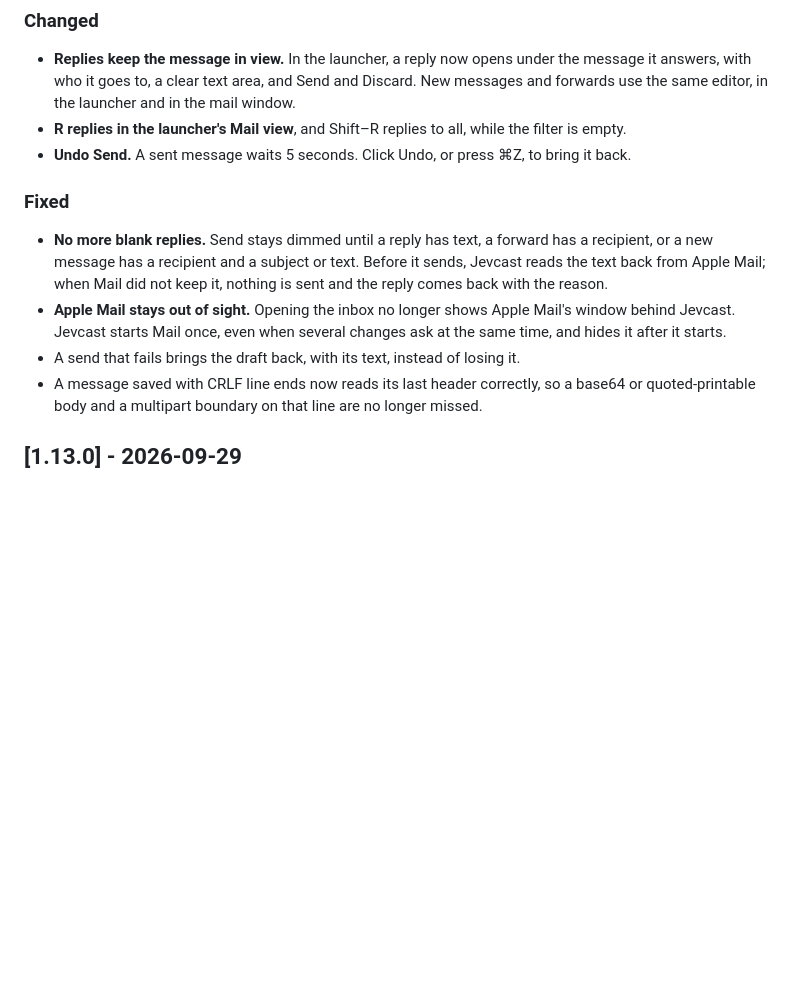
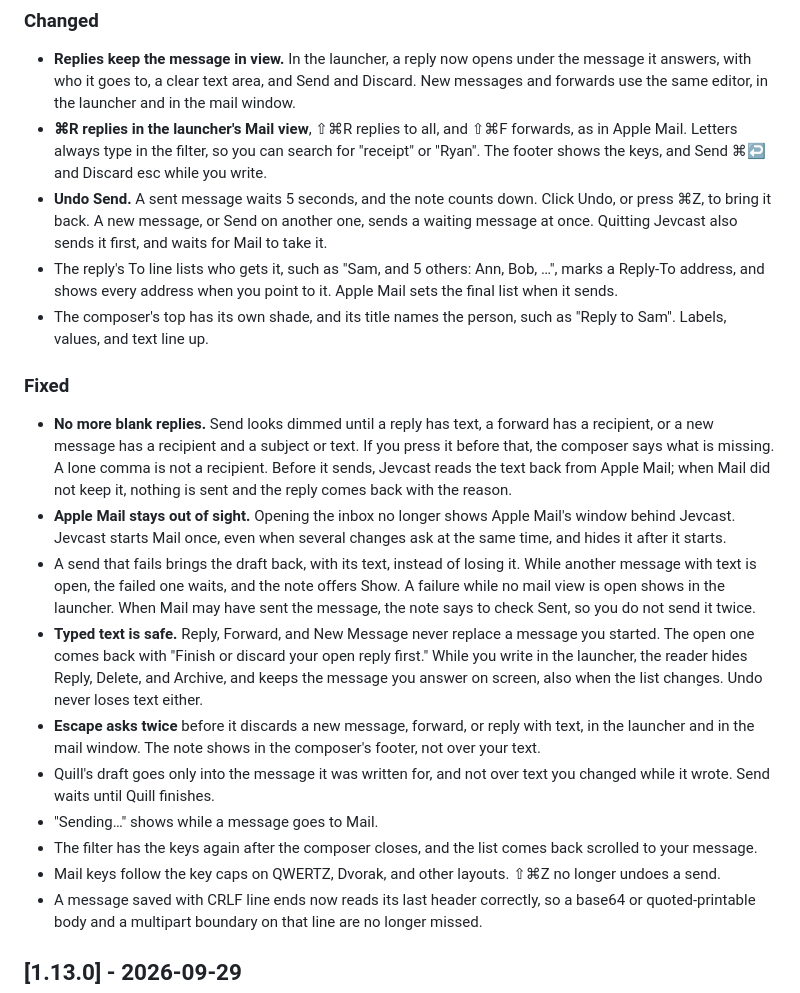
Before and after one commit to RyanErkal/jevcast, a Markdown page: CHANGELOG.md, the part around the change. Rendered like a GitHub page; blank space fills up the shorter version.

Commit message:
docs(mail): describe the reply keys and the send safety changes
The README lists ⌘R, ⇧⌘R, and ⇧⌘F for the launcher's Mail view, and says
how Undo, failed sends, and Escape keep your text. The Unreleased
changelog replaces the plain R entry and adds the fixes.

Co-Authored-By: Claude Opus 5.5 (1M context) <noreply@anthropic.com>

```diff
--- a/CHANGELOG.md
+++ b/CHANGELOG.md
@@ -11,14 +11,22 @@ All notable changes to this project are listed here. The format follows [Keep a
 ### Changed
 
 - **Replies keep the message in view.** In the launcher, a reply now opens under the message it answers, with who it goes to, a clear text area, and Send and Discard. New messages and forwards use the same editor, in the launcher and in the mail window.
-- **R replies in the launcher's Mail view**, and Shift–R replies to all, while the filter is empty.
-- **Undo Send.** A sent message waits 5 seconds. Click Undo, or press ⌘Z, to bring it back.
+- **⌘R replies in the launcher's Mail view**, ⇧⌘R replies to all, and ⇧⌘F forwards, as in Apple Mail. Letters always type in the filter, so you can search for "receipt" or "Ryan". The footer shows the keys, and Send ⌘↩ and Discard esc while you write.
+- **Undo Send.** A sent message waits 5 seconds, and the note counts down. Click Undo, or press ⌘Z, to bring it back. A new message, or Send on another one, sends a waiting message at once. Quitting Jevcast also sends it first, and waits for Mail to take it.
+- The reply's To line lists who gets it, such as "Sam, and 5 others: Ann, Bob, …", marks a Reply-To address, and shows every address when you point to it. Apple Mail sets the final list when it sends.
+- The composer's top has its own shade, and its title names the person, such as "Reply to Sam". Labels, values, and text line up.
 
 ### Fixed
 
-- **No more blank replies.** Send stays dimmed until a reply has text, a forward has a recipient, or a new message has a recipient and a subject or text. Before it sends, Jevcast reads the text back from Apple Mail; when Mail did not keep it, nothing is sent and the reply comes back with the reason.
+- **No more blank replies.** Send looks dimmed until a reply has text, a forward has a recipient, or a new message has a recipient and a subject or text. If you press it before that, the composer says what is missing. A lone comma is not a recipient. Before it sends, Jevcast reads the text back from Apple Mail; when Mail did not keep it, nothing is sent and the reply comes back with the reason.
 - **Apple Mail stays out of sight.** Opening the inbox no longer shows Apple Mail's window behind Jevcast. Jevcast starts Mail once, even when several changes ask at the same time, and hides it after it starts.
-- A send that fails brings the draft back, with its text, instead of losing it.
+- A send that fails brings the draft back, with its text, instead of losing it. While another message with text is open, the failed one waits, and the note offers Show. A failure while no mail view is open shows in the launcher. When Mail may have sent the message, the note says to check Sent, so you do not send it twice.
+- **Typed text is safe.** Reply, Forward, and New Message never replace a message you started. The open one comes back with "Finish or discard your open reply first." While you write in the launcher, the reader hides Reply, Delete, and Archive, and keeps the message you answer on screen, also when the list changes. Undo never loses text either.
+- **Escape asks twice** before it discards a new message, forward, or reply with text, in the launcher and in the mail window. The note shows in the composer's footer, not over your text.
+- Quill's draft goes only into the message it was written for, and not over text you changed while it wrote. Send waits until Quill finishes.
+- "Sending…" shows while a message goes to Mail.
+- The filter has the keys again after the composer closes, and the list comes back scrolled to your message.
+- Mail keys follow the key caps on QWERTZ, Dvorak, and other layouts. ⇧⌘Z no longer undoes a send.
 - A message saved with CRLF line ends now reads its last header correctly, so a base64 or quoted-printable body and a multipart boundary on that line are no longer missed.
 
 ## [1.13.0] - 2026-09-29
```
Also changed, not shown: README.md (+1 -1 lines).
